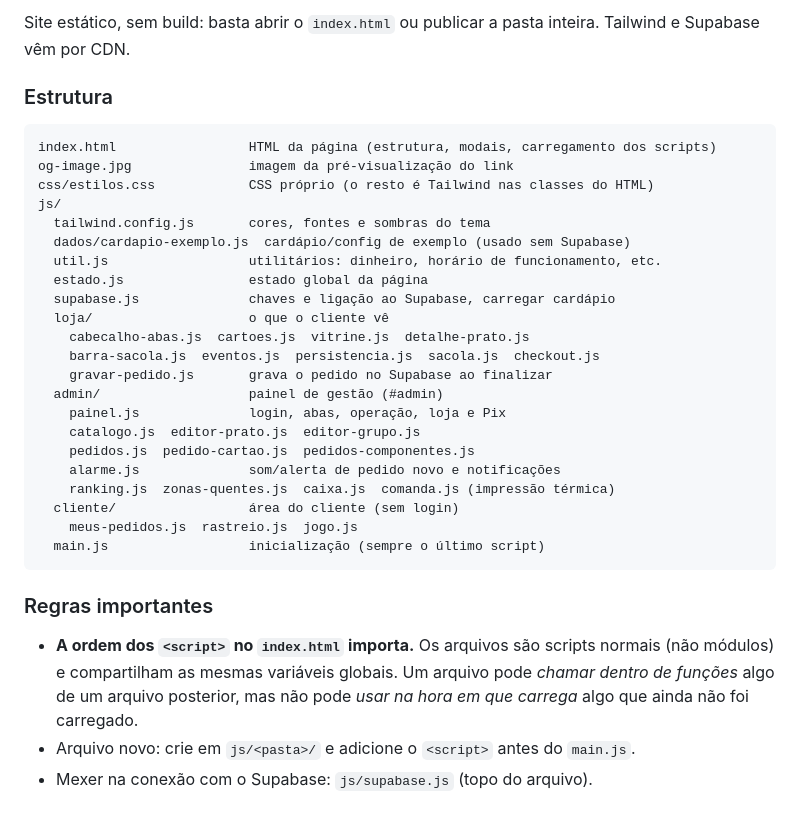
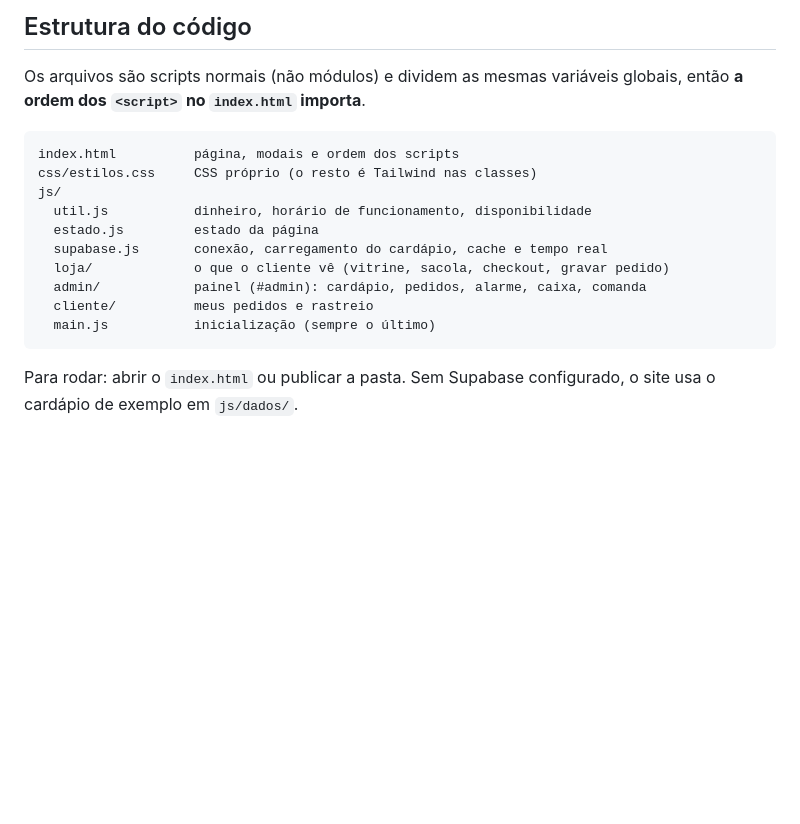
Before and after one commit to MarcosO22/sertao-bao, a Markdown page: README.md, the part around one of its changes. GitHub-like rendering; blank space fills up the shorter version.

````diff
--- a/README.md
+++ b/README.md
@@ -44,39 +34,19 @@ O código foi escrito com apoio de IA (Claude). O meu papel foi o de **orquestra
 
-Site estático, sem build: basta abrir o `index.html` ou publicar a pasta inteira.
-Tailwind e Supabase vêm por CDN.
+## Estrutura do código
 
-### Estrutura
+Os arquivos são scripts normais (não módulos) e dividem as mesmas variáveis globais, então **a ordem dos `<script>` no `index.html` importa**.
 
 ```
-index.html                 HTML da página (estrutura, modais, carregamento dos scripts)
-og-image.jpg               imagem da pré-visualização do link
-css/estilos.css            CSS próprio (o resto é Tailwind nas classes do HTML)
+index.html          página, modais e ordem dos scripts
+css/estilos.css     CSS próprio (o resto é Tailwind nas classes)
 js/
-  tailwind.config.js       cores, fontes e sombras do tema
-  dados/cardapio-exemplo.js  cardápio/config de exemplo (usado sem Supabase)
-  util.js                  utilitários: dinheiro, horário de funcionamento, etc.
-  estado.js                estado global da página
-  supabase.js              chaves e ligação ao Supabase, carregar cardápio
-  loja/                    o que o cliente vê
-    cabecalho-abas.js  cartoes.js  vitrine.js  detalhe-prato.js
-    barra-sacola.js  eventos.js  persistencia.js  sacola.js  checkout.js
-    gravar-pedido.js       grava o pedido no Supabase ao finalizar
-  admin/                   painel de gestão (#admin)
-    painel.js              login, abas, operação, loja e Pix
-    catalogo.js  editor-prato.js  editor-grupo.js
-    pedidos.js  pedido-cartao.js  pedidos-componentes.js
-    alarme.js              som/alerta de pedido novo e notificações
-    ranking.js  zonas-quentes.js  caixa.js  comanda.js (impressão térmica)
-  cliente/                 área do cliente (sem login)
-    meus-pedidos.js  rastreio.js  jogo.js
-  main.js                  inicialização (sempre o último script)
+  util.js           dinheiro, horário de funcionamento, disponibilidade
+  estado.js         estado da página
+  supabase.js       conexão, carregamento do cardápio, cache e tempo real
+  loja/             o que o cliente vê (vitrine, sacola, checkout, gravar pedido)
+  admin/            painel (#admin): cardápio, pedidos, alarme, caixa, comanda
+  cliente/          meus pedidos e rastreio
+  main.js           inicialização (sempre o último)
 ```
 
-### Regras importantes
-
-- **A ordem dos `<script>` no `index.html` importa.** Os arquivos são scripts
-  normais (não módulos) e compartilham as mesmas variáveis globais. Um arquivo
-  pode *chamar dentro de funções* algo de um arquivo posterior, mas não pode
-  *usar na hora em que carrega* algo que ainda não foi carregado.
-- Arquivo novo: crie em `js/<pasta>/` e adicione o `<script>` antes do `main.js`.
-- Mexer na conexão com o Supabase: `js/supabase.js` (topo do arquivo).
+Para rodar: abrir o `index.html` ou publicar a pasta. Sem Supabase configurado, o site usa o cardápio de exemplo em `js/dados/`.
````
Also changed, not shown: other parts of README.md (+22 -32 lines).
